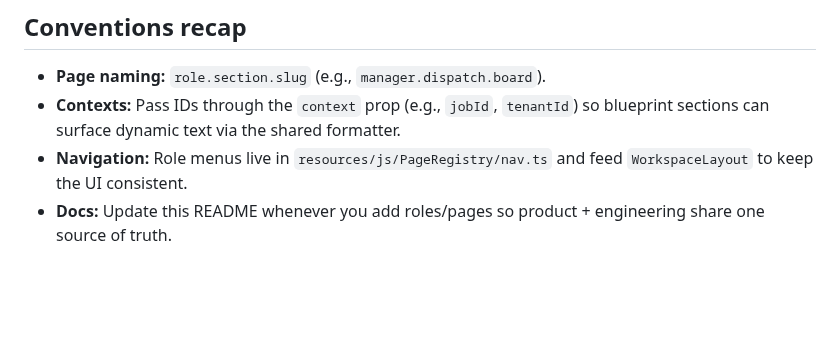
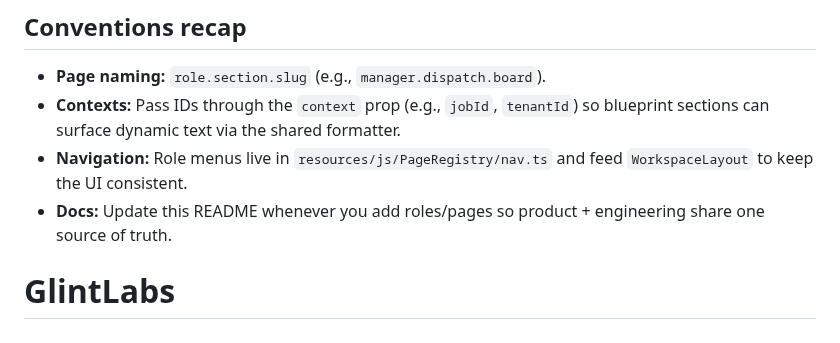
Before and after one commit to Act0fKindness/LuxTanning, a Markdown page: README.md, the part around the change. GitHub-like rendering; blank space fills up the shorter version.

```diff
--- a/README.md
+++ b/README.md
@@ -81,3 +81,4 @@ Global white-label expectations:
 - **Contexts:** Pass IDs through the `context` prop (e.g., `jobId`, `tenantId`) so blueprint sections can surface dynamic text via the shared formatter.
 - **Navigation:** Role menus live in `resources/js/PageRegistry/nav.ts` and feed `WorkspaceLayout` to keep the UI consistent.
 - **Docs:** Update this README whenever you add roles/pages so product + engineering share one source of truth.
+# GlintLabs
```
